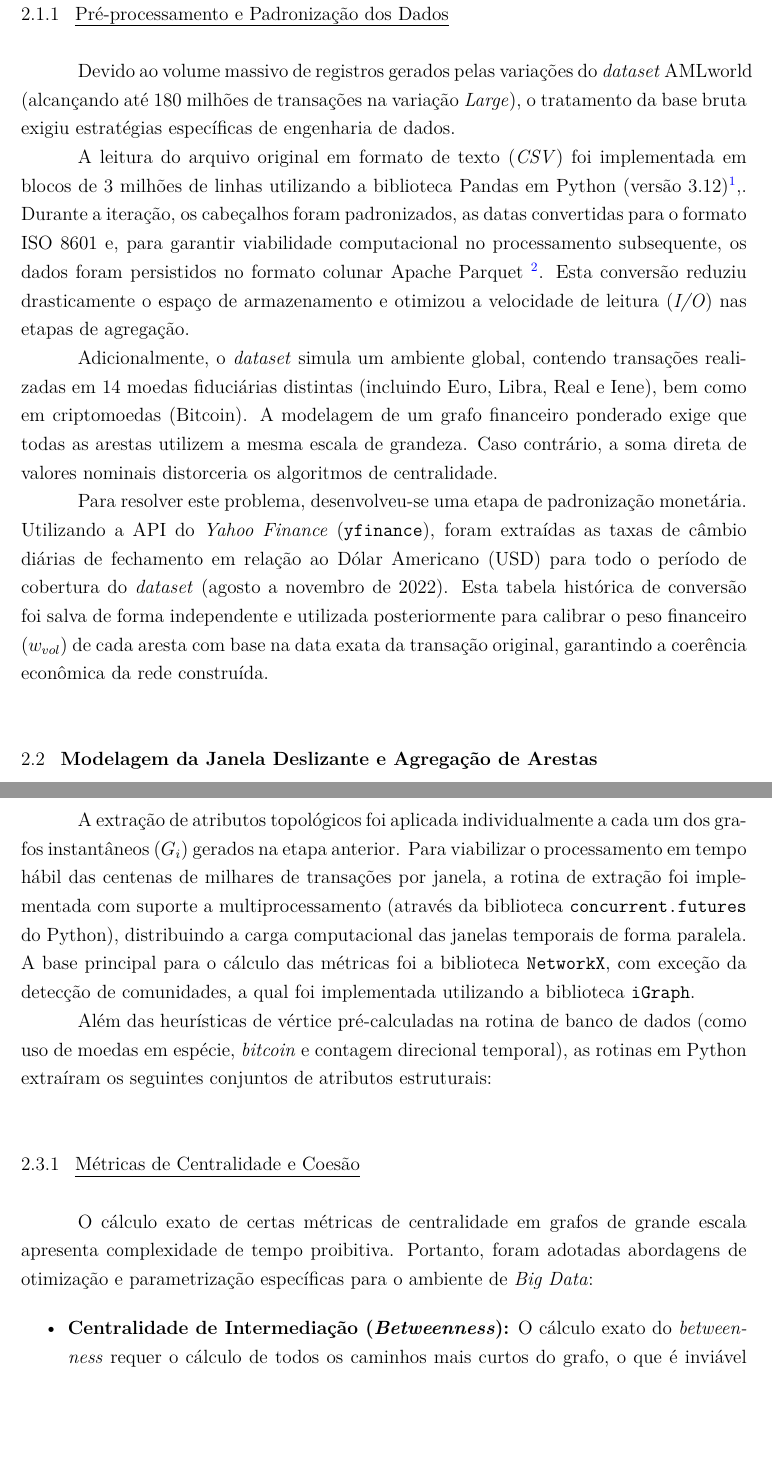
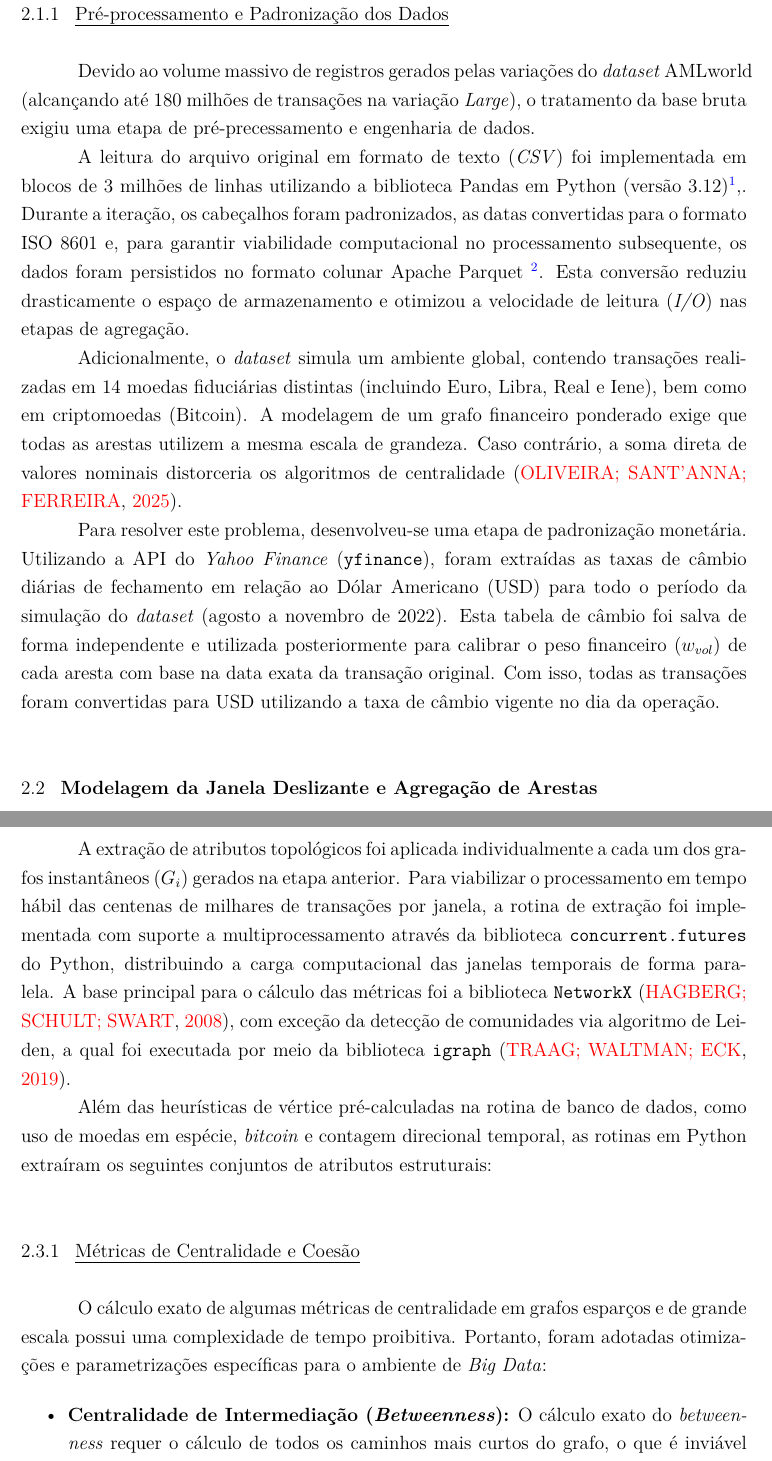
Before and after one commit to caetano-dev/TCC, a LaTeX thesis (modelo.tex): two parts of pages 26 and 28 of 59, joined at a grey line, cut so that both start at the same text, the shorter picture padded with empty space. Compiled offline with pdfLaTeX.

Commit message:
Revise text until Leiden

```diff
--- a/modelo.tex
+++ b/modelo.tex
@@ -586,13 +586,13 @@ Neste trabalho, foram utilizados os \textit{datasets} HI Small e HI Medium.
 
 \subsection{Pré-processamento e Padronização dos Dados}
 
-Devido ao volume massivo de registros gerados pelas variações do \textit{dataset} AMLworld (alcançando até 180 milhões de transações na variação \textit{Large}), o tratamento da base bruta exigiu estratégias específicas de engenharia de dados.
+Devido ao volume massivo de registros gerados pelas variações do \textit{dataset} AMLworld (alcançando até 180 milhões de transações na variação \textit{Large}), o tratamento da base bruta exigiu uma etapa de pré-precessamento e engenharia de dados.
 
 A leitura do arquivo original em formato de texto (\textit{CSV}) foi implementada em blocos de 3 milhões de linhas utilizando a biblioteca Pandas em Python (versão 3.12)\footnote{Python Software Foundation. Disponível em: \url{https://www.python.org/}.},. Durante a iteração, os cabeçalhos foram padronizados, as datas convertidas para o formato ISO 8601 e, para garantir viabilidade computacional no processamento subsequente, os dados foram persistidos no formato colunar Apache Parquet \footnote{Apache Parquet. Disponível em: \url{https://parquet.apache.org/}.}. Esta conversão reduziu drasticamente o espaço de armazenamento e otimizou a velocidade de leitura (\textit{I/O}) nas etapas de agregação.
 
-Adicionalmente, o \textit{dataset} simula um ambiente global, contendo transações realizadas em 14 moedas fiduciárias distintas (incluindo Euro, Libra, Real e Iene), bem como em criptomoedas (Bitcoin). A modelagem de um grafo financeiro ponderado exige que todas as arestas utilizem a mesma escala de grandeza. Caso contrário, a soma direta de valores nominais distorceria os algoritmos de centralidade.
+Adicionalmente, o \textit{dataset} simula um ambiente global, contendo transações realizadas em 14 moedas fiduciárias distintas (incluindo Euro, Libra, Real e Iene), bem como em criptomoedas (Bitcoin). A modelagem de um grafo financeiro ponderado exige que todas as arestas utilizem a mesma escala de grandeza. Caso contrário, a soma direta de valores nominais distorceria os algoritmos de centralidade \cite{oliveira2025complex}.
 
-Para resolver este problema, desenvolveu-se uma etapa de padronização monetária. Utilizando a API do \textit{Yahoo Finance} (\texttt{yfinance}), foram extraídas as taxas de câmbio diárias de fechamento em relação ao Dólar Americano (USD) para todo o período de cobertura do \textit{dataset} (agosto a novembro de 2022). Esta tabela histórica de conversão foi salva de forma independente e utilizada posteriormente para calibrar o peso financeiro ($w_{vol}$) de cada aresta com base na data exata da transação original, garantindo a coerência econômica da rede construída.
+Para resolver este problema, desenvolveu-se uma etapa de padronização monetária. Utilizando a API do \textit{Yahoo Finance} (\texttt{yfinance}), foram extraídas as taxas de câmbio diárias de fechamento em relação ao Dólar Americano (USD) para todo o período da simulação do \textit{dataset} (agosto a novembro de 2022). Esta tabela de câmbio foi salva de forma independente e utilizada posteriormente para calibrar o peso financeiro ($w_{vol}$) de cada aresta com base na data exata da transação original. Com isso, todas as transações foram convertidas para USD utilizando a taxa de câmbio vigente no dia da operação.
 
 \section{Modelagem da Janela Deslizante e Agregação de Arestas}
 
@@ -619,13 +619,13 @@ Esta agregação gerou a matriz de adjacência ponderada final do \textit{snapsh
 
 \section{Engenharia de \textit{Features} Topológicas}
 
-A extração de atributos topológicos foi aplicada individualmente a cada um dos grafos instantâneos ($G_i$) gerados na etapa anterior. Para viabilizar o processamento em tempo hábil das centenas de milhares de transações por janela, a rotina de extração foi implementada com suporte a multiprocessamento (através da biblioteca \texttt{concurrent.futures} do Python), distribuindo a carga computacional das janelas temporais de forma paralela. A base principal para o cálculo das métricas foi a biblioteca \texttt{NetworkX}, com exceção da detecção de comunidades, a qual foi implementada utilizando a biblioteca \texttt{iGraph}.
+A extração de atributos topológicos foi aplicada individualmente a cada um dos grafos instantâneos ($G_i$) gerados na etapa anterior. Para viabilizar o processamento em tempo hábil das centenas de milhares de transações por janela, a rotina de extração foi implementada com suporte a multiprocessamento através da biblioteca \texttt{concurrent.futures} do Python, distribuindo a carga computacional das janelas temporais de forma paralela. A base principal para o cálculo das métricas foi a biblioteca \texttt{NetworkX} \cite{hagberg2008exploring}, com exceção da detecção de comunidades via algoritmo de Leiden, a qual foi executada por meio da biblioteca \texttt{igraph} \cite{traag2019leiden}.
 
-Além das heurísticas de vértice pré-calculadas na rotina de banco de dados (como uso de moedas em espécie, \textit{bitcoin} e contagem direcional temporal), as rotinas em Python extraíram os seguintes conjuntos de atributos estruturais:
+Além das heurísticas de vértice pré-calculadas na rotina de banco de dados, como uso de moedas em espécie, \textit{bitcoin} e contagem direcional temporal, as rotinas em Python extraíram os seguintes conjuntos de atributos estruturais:
 
 \subsection{Métricas de Centralidade e Coesão}
 
-O cálculo exato de certas métricas de centralidade em grafos de grande escala apresenta complexidade de tempo proibitiva. Portanto, foram adotadas abordagens de otimização e parametrização específicas para o ambiente de \textit{Big Data}:
+O cálculo exato de algumas métricas de centralidade em grafos esparços e de grande escala possui uma complexidade de tempo proibitiva. Portanto, foram adotadas otimizações e parametrizações específicas para o ambiente de \textit{Big Data}:
 
 \begin{itemize}
   \item \textbf{Centralidade de Intermediação (\textit{Betweenness}):} O cálculo exato do \textit{betweenness} requer o cálculo de todos os caminhos mais curtos do grafo, o que é inviável em redes de milhões de nós. Para contornar esta limitação de \textit{hardware}, adotou-se o método de aproximação por amostragem de vértices \cite{riondato2016fast}. A métrica foi calculada extraindo-se caminhos a partir de uma amostra de $k=80$ nós sentinelas (\textit{seed} = 42), garantindo um equilíbrio entre tempo de processamento e fidelidade estrutural.
```
Also changed, not shown: bibliografia.bib (+17 -0 lines), modelo.tex (8 more changed lines).
